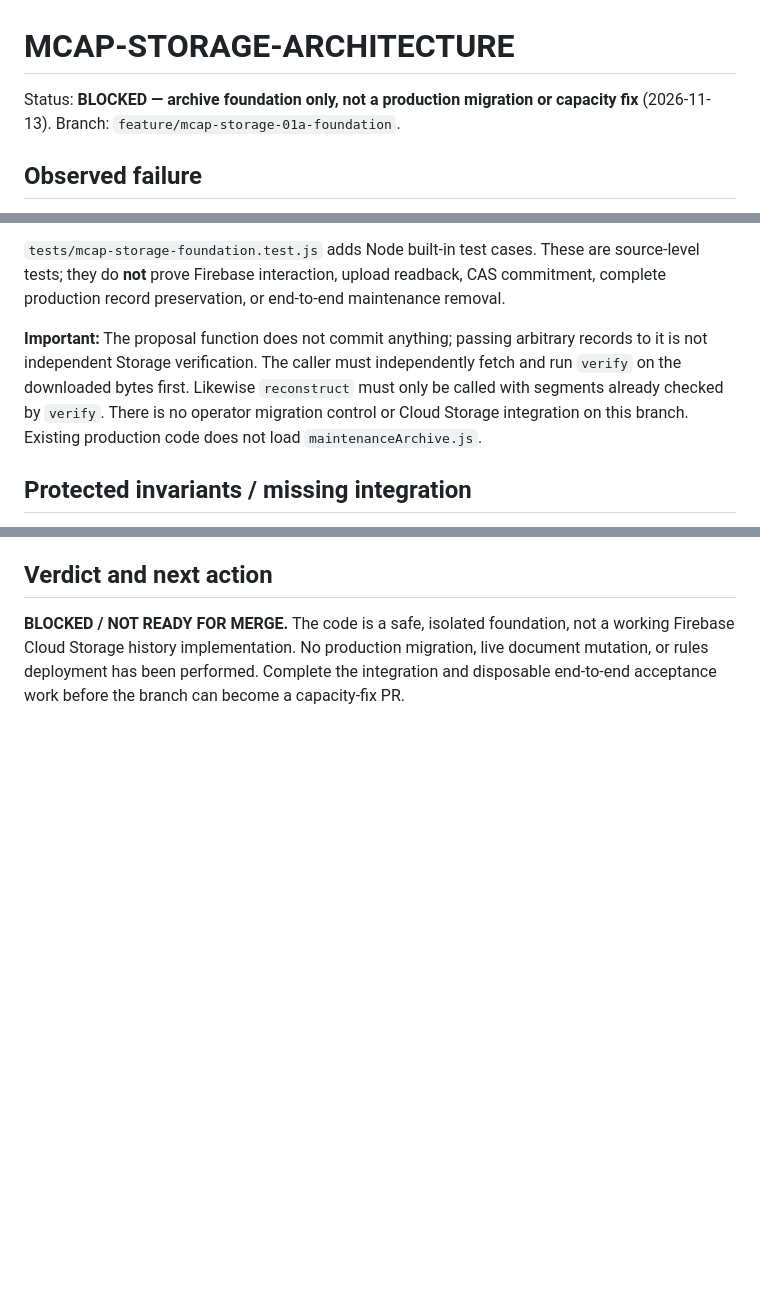
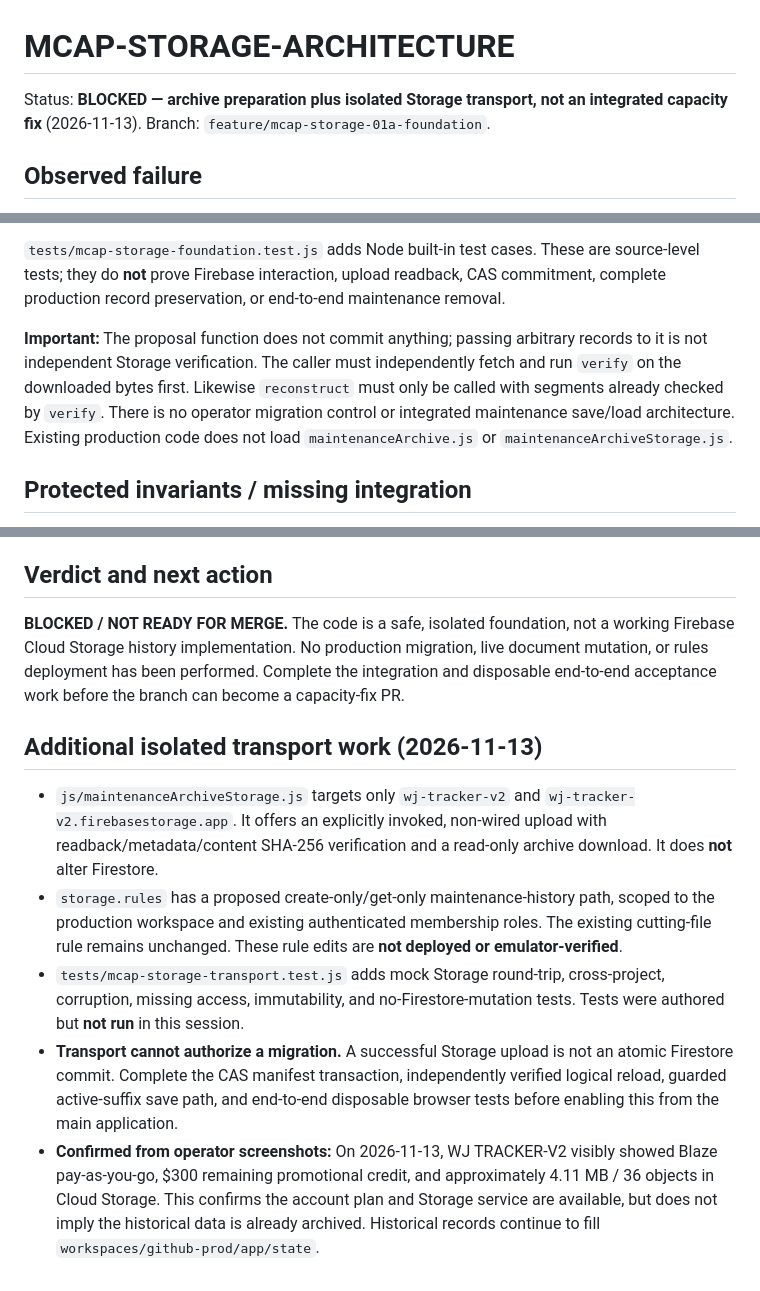
Before and after one commit to pollywolly214-lgtm/OMAX, a Markdown page: docs/MCAP-STORAGE-ARCHITECTURE.md, 3 parts joined by grey strips. GitHub-like rendering; blank space fills up the shorter version.

Commit message:
MCAP: document verified Blaze plan, isolated Storage transport, and unresolved cutover blockers

```diff
--- a/docs/MCAP-STORAGE-ARCHITECTURE.md
+++ b/docs/MCAP-STORAGE-ARCHITECTURE.md
@@ -1,6 +1,6 @@
 # MCAP-STORAGE-ARCHITECTURE
 
-Status: **BLOCKED — archive foundation only, not a production migration or capacity fix** (2026-11-13).
+Status: **BLOCKED — archive preparation plus isolated Storage transport, not an integrated capacity fix** (2026-11-13).
 Branch: `feature/mcap-storage-01a-foundation`.
 
 ## Observed failure
@@ -36,7 +36,7 @@ Firestore retains a bounded **active suffix** of maintenance events, workspace r
 
 `tests/mcap-storage-foundation.test.js` adds Node built-in test cases. These are source-level tests; they do **not** prove Firebase interaction, upload readback, CAS commitment, complete production record preservation, or end-to-end maintenance removal.
 
-**Important:** The proposal function does not commit anything; passing arbitrary records to it is not independent Storage verification. The caller must independently fetch and run `verify` on the downloaded bytes first. Likewise `reconstruct` must only be called with segments already checked by `verify`. There is no operator migration control or Cloud Storage integration on this branch. Existing production code does not load `maintenanceArchive.js`.
+**Important:** The proposal function does not commit anything; passing arbitrary records to it is not independent Storage verification. The caller must independently fetch and run `verify` on the downloaded bytes first. Likewise `reconstruct` must only be called with segments already checked by `verify`. There is no operator migration control or integrated maintenance save/load architecture. Existing production code does not load `maintenanceArchive.js` or `maintenanceArchiveStorage.js`.
 
 ## Protected invariants / missing integration
 
@@ -62,3 +62,12 @@ Firestore retains a bounded **active suffix** of maintenance events, workspace r
 ## Verdict and next action
 
 **BLOCKED / NOT READY FOR MERGE.** The code is a safe, isolated foundation, not a working Firebase Cloud Storage history implementation. No production migration, live document mutation, or rules deployment has been performed. Complete the integration and disposable end-to-end acceptance work before the branch can become a capacity-fix PR.
+
+
+## Additional isolated transport work (2026-11-13)
+
+- `js/maintenanceArchiveStorage.js` targets only `wj-tracker-v2` and `wj-tracker-v2.firebasestorage.app`. It offers an explicitly invoked, non-wired upload with readback/metadata/content SHA-256 verification and a read-only archive download. It does **not** alter Firestore.
+- `storage.rules` has a proposed create-only/get-only maintenance-history path, scoped to the production workspace and existing authenticated membership roles. The existing cutting-file rule remains unchanged. These rule edits are **not deployed or emulator-verified**.
+- `tests/mcap-storage-transport.test.js` adds mock Storage round-trip, cross-project, corruption, missing access, immutability, and no-Firestore-mutation tests. Tests were authored but **not run** in this session.
+- **Transport cannot authorize a migration.** A successful Storage upload is not an atomic Firestore commit. Complete the CAS manifest transaction, independently verified logical reload, guarded active-suffix save path, and end-to-end disposable browser tests before enabling this from the main application.
+- **Confirmed from operator screenshots:** On 2026-11-13, WJ TRACKER-V2 visibly showed Blaze pay-as-you-go, $300 remaining promotional credit, and approximately 4.11 MB / 36 objects in Cloud Storage. This confirms the account plan and Storage service are available, but does not imply the historical data is already archived. Historical records continue to fill `workspaces/github-prod/app/state`.
```
